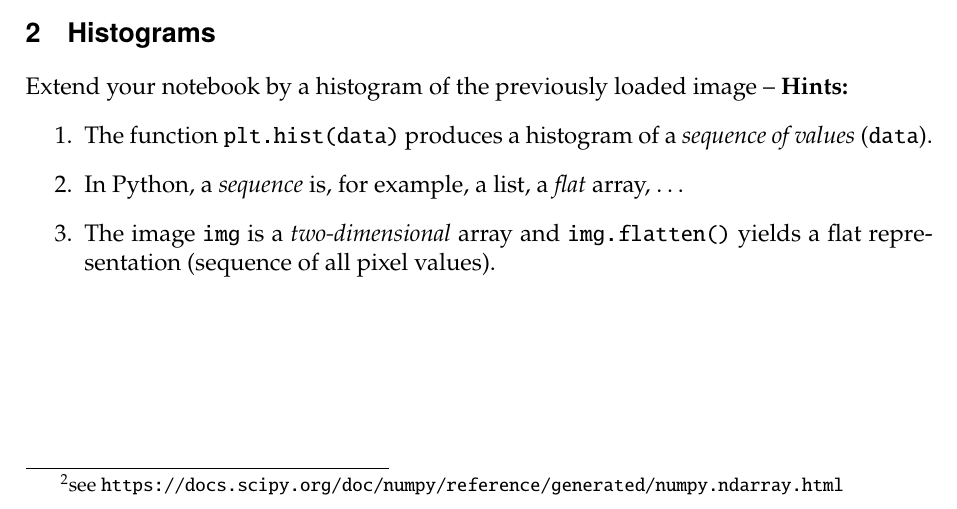
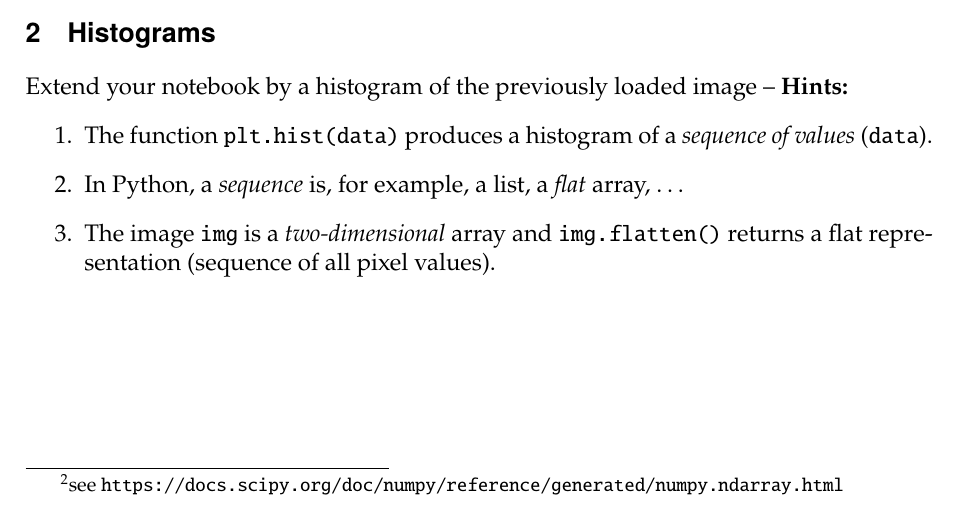
Before and after one commit to BMCV/mobi-fs3-python-assignments, a LaTeX problem sheet (assignments/session2.tex): part of page 2 of 3, cut so that both start at the same text. Compiled offline with pdfLaTeX.

Commit message:
Change `yields` to `returns`

```diff
--- a/assignments/session2.tex
+++ b/assignments/session2.tex
@@ -67,7 +67,7 @@ Extend your notebook by a histogram of the previously loaded image -- \textbf{Hi
 \begin{enumerate}
     \item The function \texttt{plt.hist(data)} produces a histogram of a \emph{sequence of values} (\texttt{data}).
     \item In Python, a \emph{sequence} is, for example, a list, a \emph{flat} array, \ldots
-    \item The image \texttt{img} is a \emph{two-dimensional} array and \texttt{img.flatten()} yields a flat representation (sequence of all pixel values).
+    \item The image \texttt{img} is a \emph{two-dimensional} array and \texttt{img.flatten()} returns a flat representation (sequence of all pixel values).
 \end{enumerate}
 
 \begin{samepage}\section{Intensity clipping}
```
